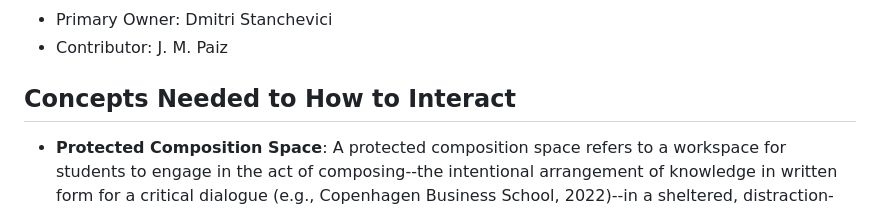
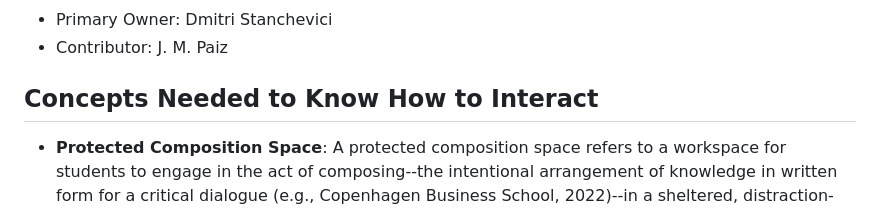
Before and after one commit to Naoru347/csci6561_hci_group_project, a Markdown page: README.md, the part around the change. GitHub-like rendering.

Commit message:
Parity push

```diff
--- a/README.md
+++ b/README.md
@@ -18,7 +18,7 @@ This app allows students to complete the following tasks:
 - Primary Owner: Dmitri Stanchevici
 - Contributor: J. M. Paiz
 
-## Concepts Needed to How to Interact
+## Concepts Needed to Know How to Interact
 - **Protected Composition Space**: A protected composition space refers to a workspace for students to engage in the act of composing--the intentional arrangement of knowledge in written form for a critical dialogue (e.g., Copenhagen Business School, 2022)--in a sheltered, distraction-free environment. Specifically, it is one that encourages undistracted writing and focusing solely on the student-writer deploying those resources and knowledge-bases overwhich they have the most immedidate/direct control with the goal of encouraging them to grow these skills through targeted practice and application activities (Gessell, 2021). We can see this as operating in a customizable set of modes from most- to least-protectred, based on the needs of the assignment/stage of writing.
 - **Undistracted Writing**: Undistracted writing here refers to the purest mode of composition, one in which the student-writer only has access to their immediate knowledgebases, linguistic toolkits, and rhetorical repetiors. In undistracted writing, it is just the student, the WYSIWYG editor, and their embodied cognitive affordances.
 - **Supported Writing**: Supported writing here refers to the act of composing with some form(s) of external cognitive/linguistic affordance(s), such as a source article on a topic, an academic word list, an AI-powered grammar checker (which is all of them post-2013 (Park, 2019)).
```
